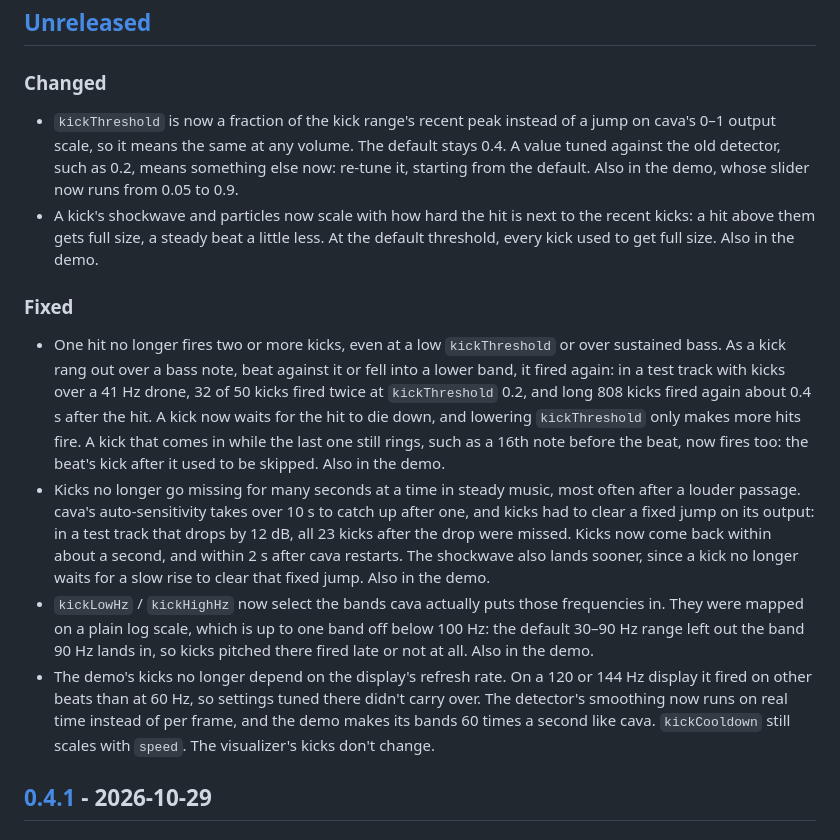
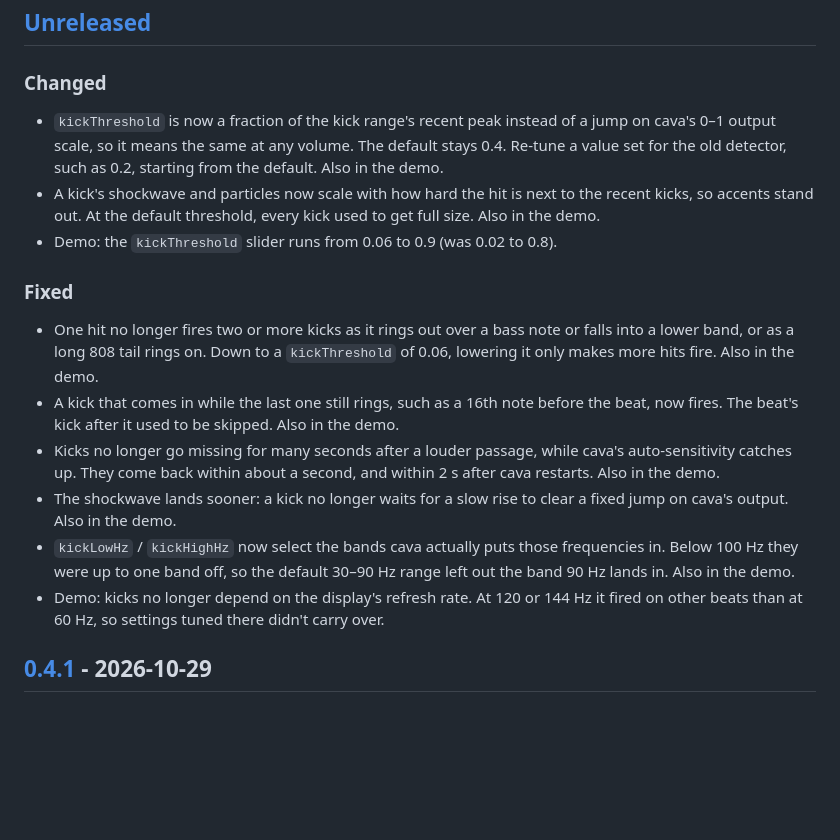
Before and after one commit to dotMortis/dms-bar-visualizer, a Markdown page: CHANGELOG.md, the part around the change. Rendered like a GitHub page; blank space fills up the shorter version.

Commit message:
CHANGELOG: one fix per entry, short, in the house style
The Unreleased entries had grown to 4-7 lines with test-track numbers.
They are 1-3 lines now, one fix each: the double-firing fix and the
16th-note fix, and the missing kicks and the earlier shockwave, are
separate entries. "Also in the demo." is the bare closing sentence, the
slider range has its own "Demo:" entry, and the refresh-rate fix, which
only touches the demo, starts with "Demo:". "Lowering kickThreshold only
makes more hits fire" now says down to 0.06, where it holds.

Co-Authored-By: Claude Opus 5.5 <noreply@anthropic.com>

```diff
--- a/CHANGELOG.md
+++ b/CHANGELOG.md
@@ -9,36 +9,29 @@ All notable changes to this project are documented here. The format follows
 ### Changed
 
 - `kickThreshold` is now a fraction of the kick range's recent peak instead of a jump on cava's
-  0–1 output scale, so it means the same at any volume. The default stays 0.4. A value tuned
-  against the old detector, such as 0.2, means something else now: re-tune it, starting from the
-  default. Also in the demo, whose slider now runs from 0.05 to 0.9.
-- A kick's shockwave and particles now scale with how hard the hit is next to the recent kicks:
-  a hit above them gets full size, a steady beat a little less. At the default threshold, every
-  kick used to get full size. Also in the demo.
+  0–1 output scale, so it means the same at any volume. The default stays 0.4. Re-tune a value set
+  for the old detector, such as 0.2, starting from the default. Also in the demo.
+- A kick's shockwave and particles now scale with how hard the hit is next to the recent kicks, so
+  accents stand out. At the default threshold, every kick used to get full size. Also in the demo.
+- Demo: the `kickThreshold` slider runs from 0.06 to 0.9 (was 0.02 to 0.8).
 
 ### Fixed
 
-- One hit no longer fires two or more kicks, even at a low `kickThreshold` or over sustained
-  bass. As a kick rang out over a bass note, beat against it or fell into a lower band, it fired
-  again: in a test track with kicks over a 41 Hz drone, 32 of 50 kicks fired twice at
-  `kickThreshold` 0.2, and long 808 kicks fired again about 0.4 s after the hit. A kick now waits
-  for the hit to die down, and lowering `kickThreshold` only makes more hits fire. A kick that
-  comes in while the last one still rings, such as a 16th note before the beat, now fires too:
-  the beat's kick after it used to be skipped. Also in the demo.
-- Kicks no longer go missing for many seconds at a time in steady music, most often after a louder
-  passage. cava's auto-sensitivity takes over 10 s to catch up after one, and kicks had to clear a
-  fixed jump on its output: in a test track that drops by 12 dB, all 23 kicks after the drop were
-  missed. Kicks now come back within about a second, and within 2 s after cava restarts. The
-  shockwave also lands sooner, since a kick no longer waits for a slow rise to clear that fixed
-  jump. Also in the demo.
-- `kickLowHz` / `kickHighHz` now select the bands cava actually puts those frequencies in. They
-  were mapped on a plain log scale, which is up to one band off below 100 Hz: the default 30–90 Hz
-  range left out the band 90 Hz lands in, so kicks pitched there fired late or not at all.
-  Also in the demo.
-- The demo's kicks no longer depend on the display's refresh rate. On a 120 or 144 Hz display it
-  fired on other beats than at 60 Hz, so settings tuned there didn't carry over. The detector's
-  smoothing now runs on real time instead of per frame, and the demo makes its bands 60 times a
-  second like cava. `kickCooldown` still scales with `speed`. The visualizer's kicks don't change.
+- One hit no longer fires two or more kicks as it rings out over a bass note or falls into a lower
+  band, or as a long 808 tail rings on. Down to a `kickThreshold` of 0.06, lowering it only makes
+  more hits fire. Also in the demo.
+- A kick that comes in while the last one still rings, such as a 16th note before the beat, now
+  fires. The beat's kick after it used to be skipped. Also in the demo.
+- Kicks no longer go missing for many seconds after a louder passage, while cava's
+  auto-sensitivity catches up. They come back within about a second, and within 2 s after cava
+  restarts. Also in the demo.
+- The shockwave lands sooner: a kick no longer waits for a slow rise to clear a fixed jump on
+  cava's output. Also in the demo.
+- `kickLowHz` / `kickHighHz` now select the bands cava actually puts those frequencies in. Below
+  100 Hz they were up to one band off, so the default 30–90 Hz range left out the band 90 Hz lands
+  in. Also in the demo.
+- Demo: kicks no longer depend on the display's refresh rate. At 120 or 144 Hz it fired on other
+  beats than at 60 Hz, so settings tuned there didn't carry over.
 
 ## [0.4.1] - 2026-10-29
 
```
